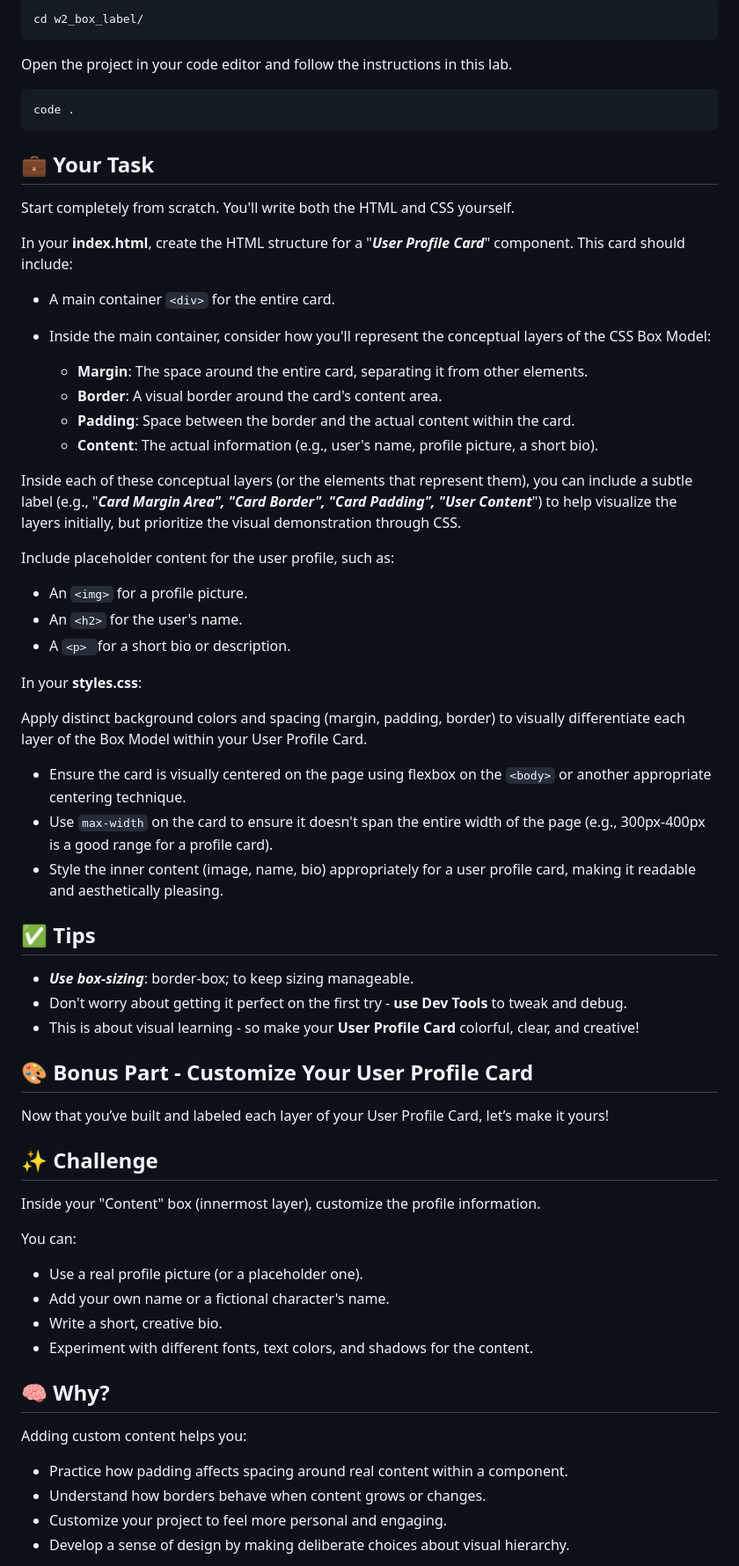
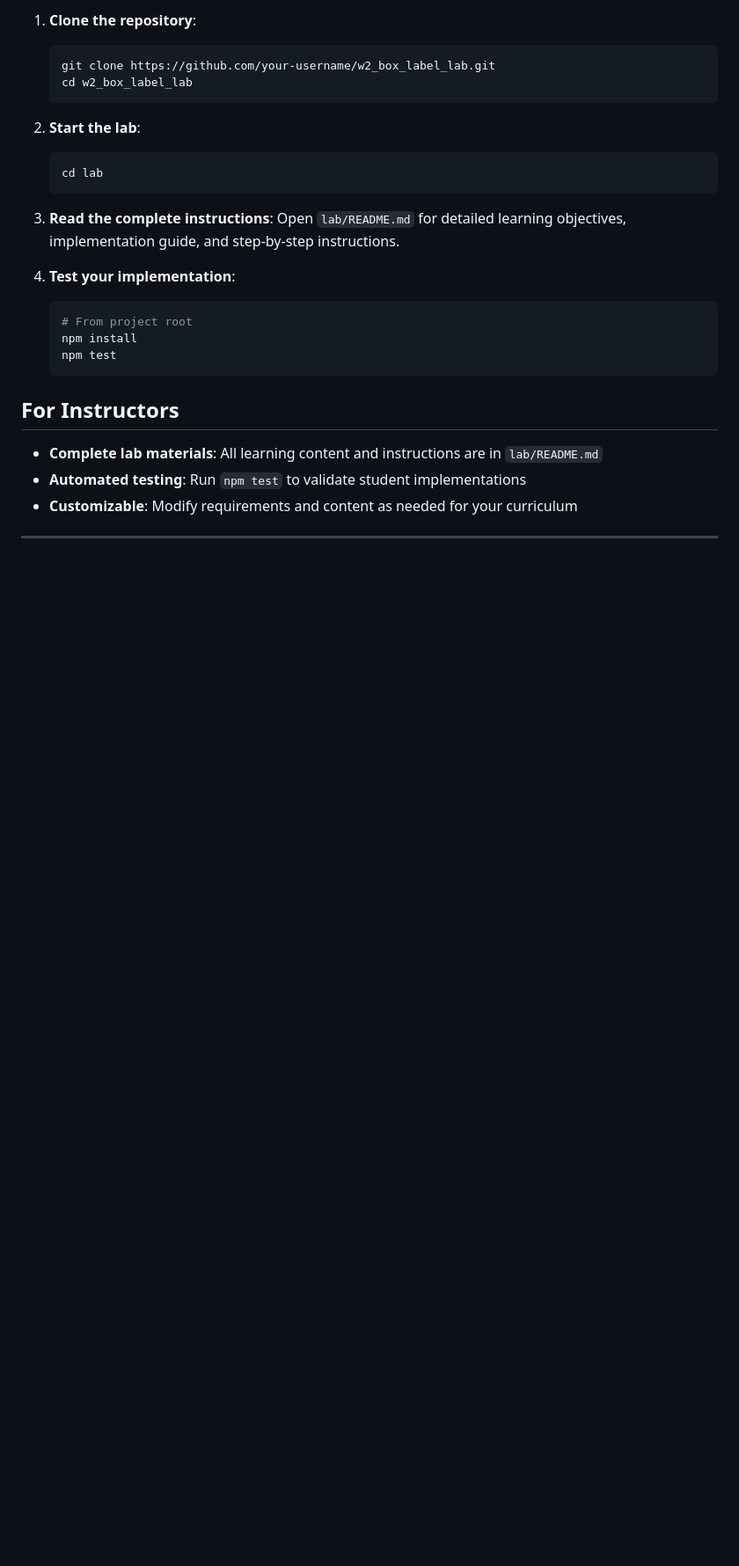
Before and after one commit to onja-org/w2_box_model, a Markdown page: README.md, the part around one of its changes. Shown at 88% size. Rendered like a GitHub page; blank space fills up the shorter version.

````diff
--- a/README.md
+++ b/README.md
@@ -31,67 +27,30 @@ Navigate to the project
 
-```
-cd w2_box_label/
-```
+1. **Clone the repository**:
+   ```bash
+   git clone https://github.com/your-username/w2_box_label_lab.git
+   cd w2_box_label_lab
+   ```
 
-Open the project in your code editor and follow the instructions in this lab.
-<!-- end list -->
+2. **Start the lab**:
+   ```bash
+   cd lab
+   ```
 
-```
-code .
-```
+3. **Read the complete instructions**:
+   Open `lab/README.md` for detailed learning objectives, implementation guide, and step-by-step instructions.
 
+4. **Test your implementation**:
+   ```bash
+   # From project root
+   npm install
+   npm test
+   ```
 
-## 💼 Your Task
-Start completely from scratch. You'll write both the HTML and CSS yourself.
+## For Instructors
 
-In your **index.html**, create the HTML structure for a "***User Profile Card***" component. This card should include:
+- **Complete lab materials**: All learning content and instructions are in `lab/README.md`
+- **Automated testing**: Run `npm test` to validate student implementations
+- **Customizable**: Modify requirements and content as needed for your curriculum
 
-- A main container `<div>` for the entire card.
-- Inside the main container, consider how you'll represent the conceptual layers of the CSS Box Model:
+---
 
-  - **Margin**: The space around the entire card, separating it from other elements.
-  - **Border**: A visual border around the card's content area.
-  - **Padding**: Space between the border and the actual content within the card.
-  - **Content**: The actual information (e.g., user's name, profile picture, a short bio).
-
-Inside each of these conceptual layers (or the elements that represent them), you can include a subtle label (e.g., "***Card Margin Area", "Card Border", "Card Padding", "User Content***") to help visualize the layers initially, but prioritize the visual demonstration through CSS.
-
-Include placeholder content for the user profile, such as:
-- An `<img>` for a profile picture.
-- An `<h2>` for the user's name.
-- A `<p> `for a short bio or description.
-
-In your **styles.css**:
-
-Apply distinct background colors and spacing (margin, padding, border) to visually differentiate each layer of the Box Model within your User Profile Card.
-
-- Ensure the card is visually centered on the page using flexbox on the `<body>` or another appropriate centering technique.
-- Use `max-width` on the card to ensure it doesn't span the entire width of the page (e.g., 300px-400px is a good range for a profile card).
-- Style the inner content (image, name, bio) appropriately for a user profile card, making it readable and aesthetically pleasing.
-
-## ✅ Tips
-- ***Use box-sizing***: border-box; to keep sizing manageable.
-- Don't worry about getting it perfect on the first try - **use Dev Tools** to tweak and debug.
-- This is about visual learning - so make your **User Profile Card** colorful, clear, and creative!
-
-## 🎨 Bonus Part - Customize Your User Profile Card
-Now that you’ve built and labeled each layer of your User Profile Card, let’s make it yours!
-
-## ✨ Challenge
-Inside your "Content" box (innermost layer), customize the profile information.
-
-You can:
-
-- Use a real profile picture (or a placeholder one).
-- Add your own name or a fictional character's name.
-- Write a short, creative bio.
-- Experiment with different fonts, text colors, and shadows for the content.
-
-## 🧠 Why?
-Adding custom content helps you:
-
-- Practice how padding affects spacing around real content within a component.
-- Understand how borders behave when content grows or changes.
-- Customize your project to feel more personal and engaging.
-- Develop a sense of design by making deliberate choices about visual hierarchy.
-
````
Also changed, not shown: other parts of README.md (+19 -72 lines), lab/README.md (added, +208 -0 lines), assets/box-model-demo-preview.png (added), public/images.png (deleted), 5 other files.
